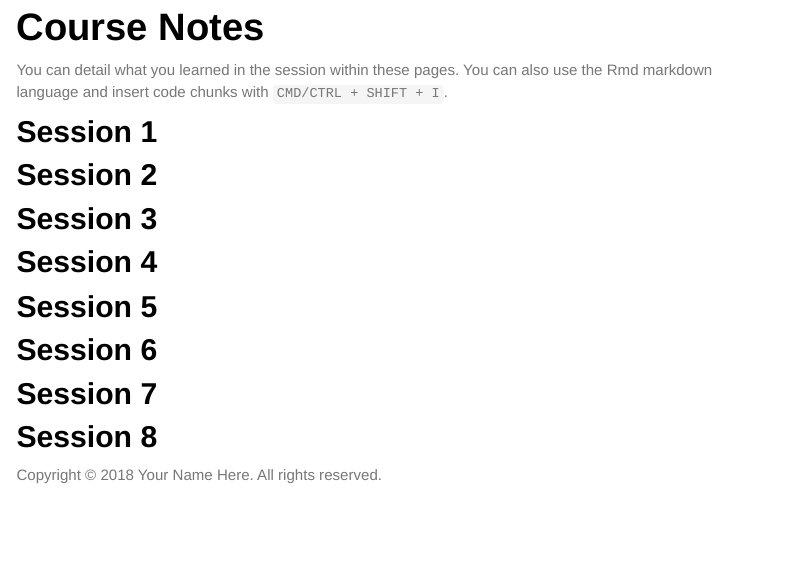
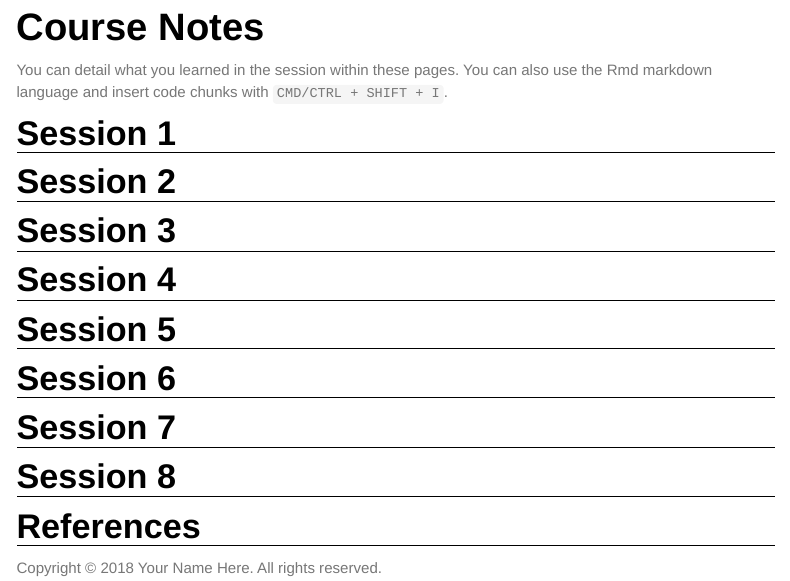
Before and after one commit to smartjw/flc_r, an R Markdown document (course_notes.Rmd): the page in a window 1100 px wide, from 90 px down. Rendered offline with R 4.5, knitr and Pandoc, with nearby package versions; menus at the side of the page are left out.

Commit message:
final css changes :)

```diff
--- a/course_notes.Rmd
+++ b/course_notes.Rmd
@@ -9,18 +9,20 @@ biblio-style: apalike
 
 You can detail what you learned in the session within these pages. You can also use the Rmd markdown language and insert code chunks with `CMD/CTRL + SHIFT + I`.
 
-## Session 1
+# Session 1
 
-## Session 2
+# Session 2
 
-## Session 3
+# Session 3
 
-## Session 4
+# Session 4
 
-## Session 5
+# Session 5
 
-## Session 6
+# Session 6
 
-## Session 7
+# Session 7
 
-## Session 8
+# Session 8
+
+# References
--- a/css/style.css
+++ b/css/style.css
@@ -2,6 +2,10 @@
 
 h1, h2, h3 {
   font-family: 'PT Sans', sans-serif;
+}
+
+.level1 h1 {
+  border-bottom: 1px solid;
 }
 
 body {
```
Also changed, not shown: project.Rmd (+13 -7 lines).
